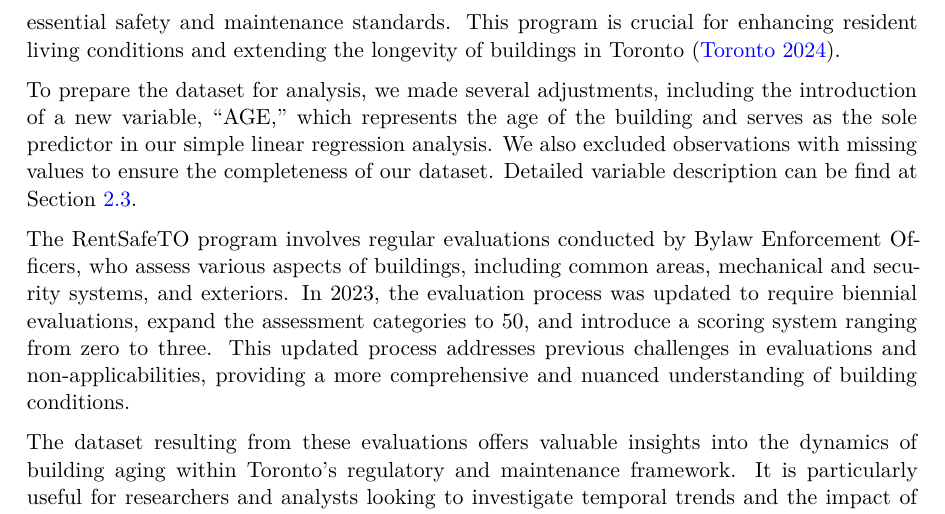
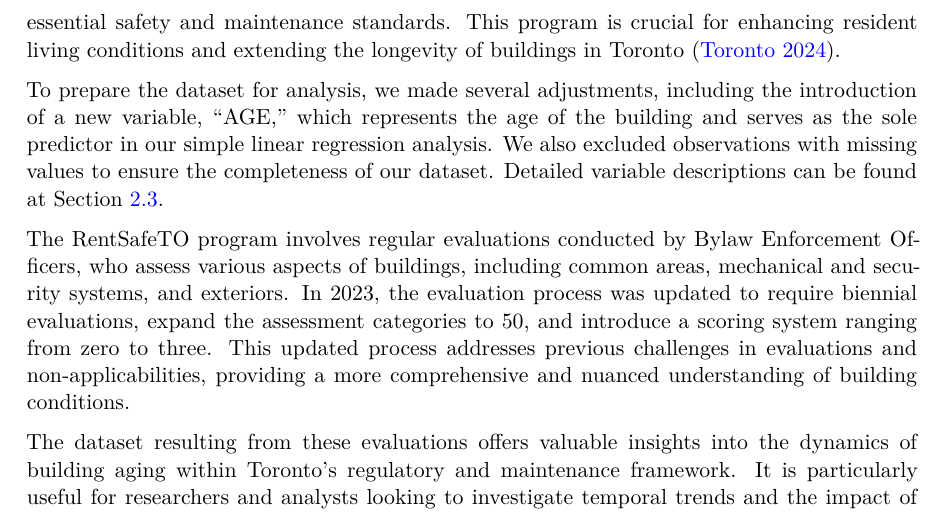
Before and after one commit to TEJMaster/Toronto-Building-Safety-Analysis-2023, a Quarto document (paper/paper.qmd): part of page 5 of 16, cut so that both start at the same text. The pictures show the output file paper/paper.pdf that the author committed with the source.

Commit message:
grammar issue

```diff
--- a/paper/paper.qmd
+++ b/paper/paper.qmd
@@ -87,7 +87,7 @@ kable(sample_data, col.names = c("Building ID", "Age (Years)", "Evaluation Score
 
 In this study, we utilized data from the City of Toronto's RentSafeTO program, accessed through the "opendatatoronto" package [@Toronto_2023]. The RentSafeTO program, initiated in 2017, aims to ensure that apartment buildings with at least three stories or 10 units meet essential safety and maintenance standards. This program is crucial for enhancing resident living conditions and extending the longevity of buildings in Toronto [@rentsafeto].
 
-To prepare the dataset for analysis, we made several adjustments, including the introduction of a new variable, "AGE," which represents the age of the building and serves as the sole predictor in our simple linear regression analysis. We also excluded observations with missing values to ensure the completeness of our dataset. Detailed variable description can be find at @sec-variable.
+To prepare the dataset for analysis, we made several adjustments, including the introduction of a new variable, "AGE," which represents the age of the building and serves as the sole predictor in our simple linear regression analysis. We also excluded observations with missing values to ensure the completeness of our dataset. Detailed variable descriptions can be found at @sec-variable.
 
 The RentSafeTO program involves regular evaluations conducted by Bylaw Enforcement Officers, who assess various aspects of buildings, including common areas, mechanical and security systems, and exteriors. In 2023, the evaluation process was updated to require biennial evaluations, expand the assessment categories to 50, and introduce a scoring system ranging from zero to three. This updated process addresses previous challenges in evaluations and non-applicabilities, providing a more comprehensive and nuanced understanding of building conditions.
 
```
Also changed, not shown: paper/paper.pdf.
